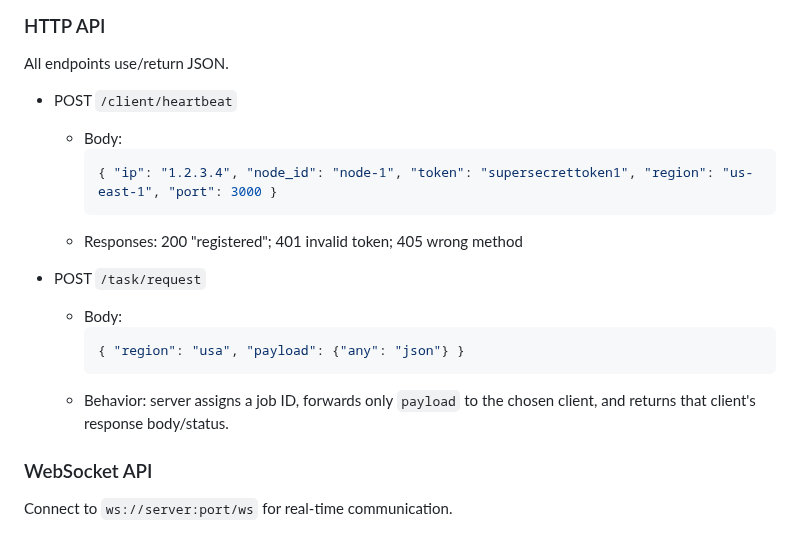
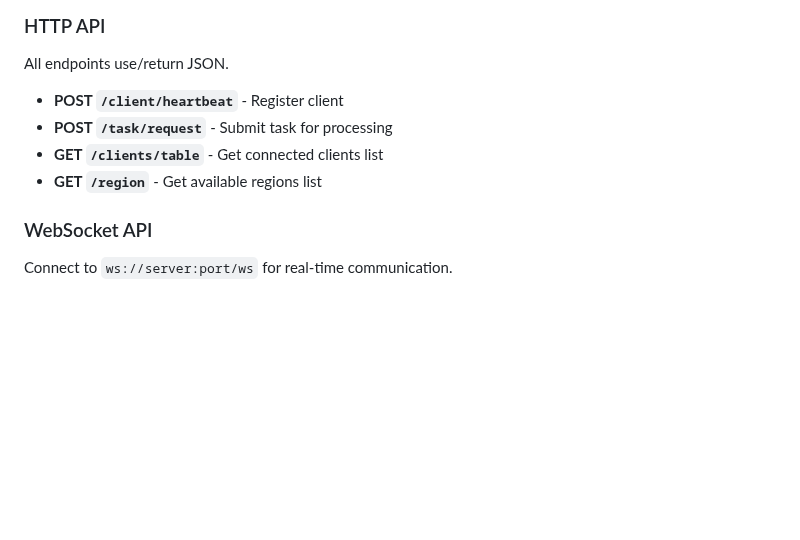
Before and after one commit to Velox0/Moonlight-Server, a Markdown page: README.md, the part around one of its changes. GitHub-like rendering; blank space fills up the shorter version.

````diff
--- a/README.md
+++ b/README.md
@@ -73,19 +71,10 @@ Minimal `/etc/moonlight/mls.json`:
 ### HTTP API
 All endpoints use/return JSON.
 
-- POST `/client/heartbeat`
-  - Body:
-    ```json
-    { "ip": "1.2.3.4", "node_id": "node-1", "token": "supersecrettoken1", "region": "us-east-1", "port": 3000 }
-    ```
-  - Responses: 200 "registered"; 401 invalid token; 405 wrong method
-
-- POST `/task/request`
-  - Body:
-    ```json
-    { "region": "usa", "payload": {"any": "json"} }
-    ```
-  - Behavior: server assigns a job ID, forwards only `payload` to the chosen client, and returns that client's response body/status.
+- **POST `/client/heartbeat`** - Register client
+- **POST `/task/request`** - Submit task for processing
+- **GET `/clients/table`** - Get connected clients list
+- **GET `/region`** - Get available regions list
 
 ### WebSocket API
 Connect to `ws://server:port/ws` for real-time communication.
````
Also changed, not shown: other parts of README.md (+54 -56 lines).
